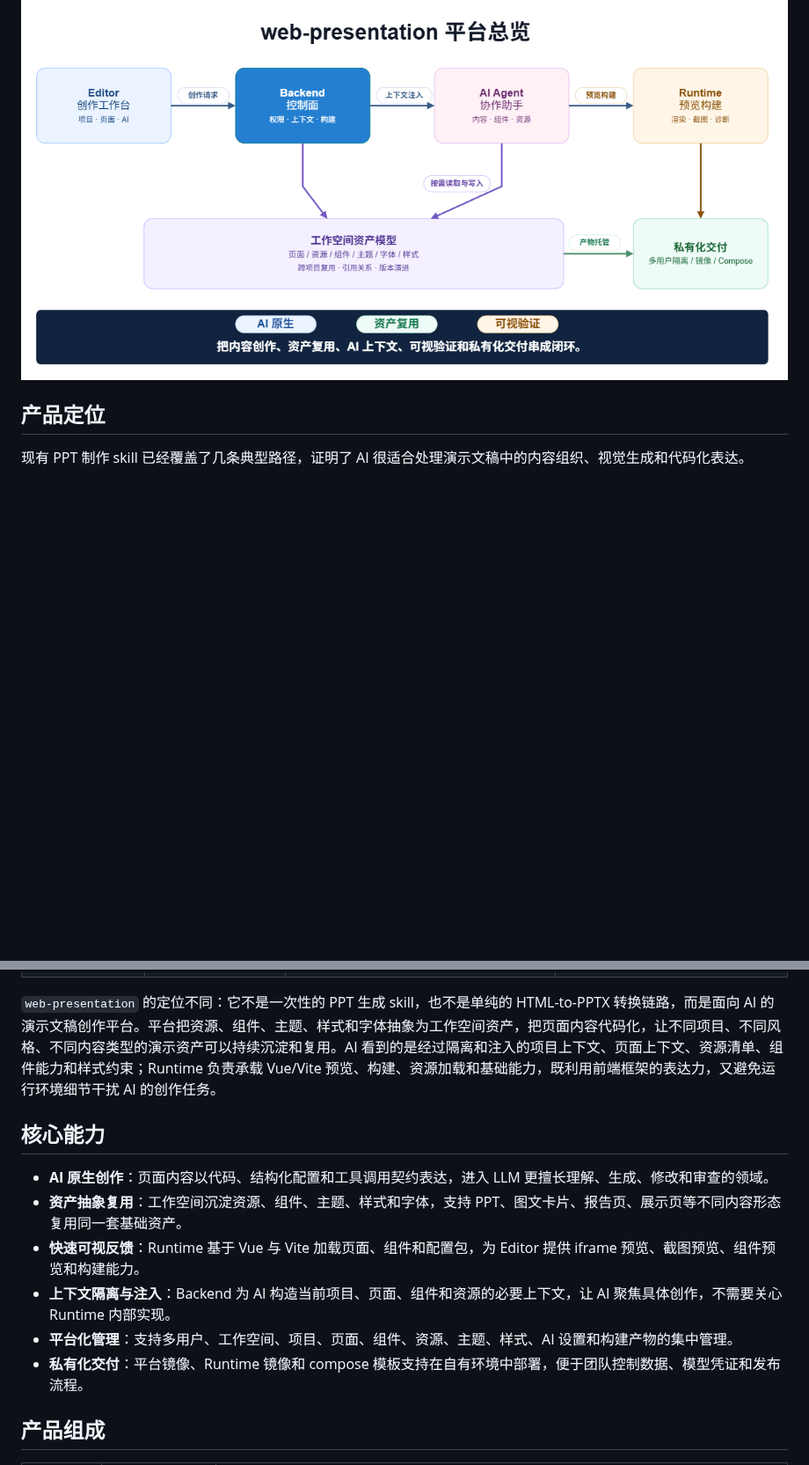
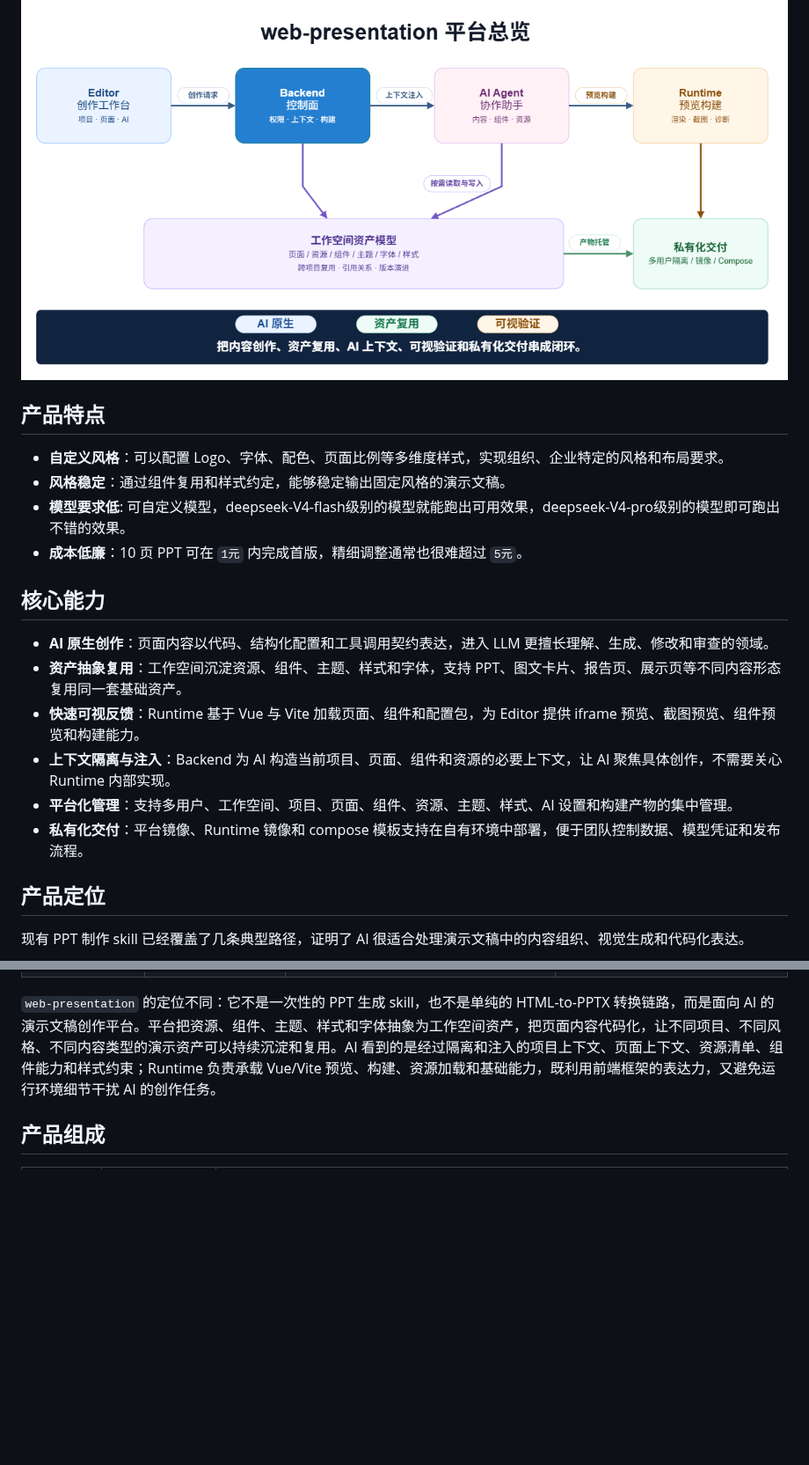
Before and after one commit to LLMxPM/web-presentation, a Markdown page: README.md, 2 parts joined by grey strips. Shown at 88% size. Rendered like a GitHub page; blank space fills up the shorter version.

```diff
--- a/README.md
+++ b/README.md
@@ -3,6 +3,22 @@
 `web-presentation` 是一个面向 AI 的演示文稿创作平台，用于创作 PPT、图文卡片、专题报告页、数据解读页等视觉化内容。平台把页面内容代码化，把资源、组件、主题和样式沉淀为可复用资产，再通过 Vue、Vite 和 Runtime 预览链路提供快速反馈，让 AI 更适合参与内容生成、结构调整、样式改写和多场景复用。
 
 ![平台产品总览图](./docs/assets/平台总览.png)
+
+## 产品特点
+
+- **自定义风格**：可以配置 Logo、字体、配色、页面比例等多维度样式，实现组织、企业特定的风格和布局要求。
+- **风格稳定**：通过组件复用和样式约定，能够稳定输出固定风格的演示文稿。
+- **模型要求低**: 可自定义模型，deepseek-V4-flash级别的模型就能跑出可用效果，deepseek-V4-pro级别的模型即可跑出不错的效果。
+- **成本低廉**：10 页 PPT 可在 `1元` 内完成首版，精细调整通常也很难超过 `5元`。
+
+## 核心能力
+
+- **AI 原生创作**：页面内容以代码、结构化配置和工具调用契约表达，进入 LLM 更擅长理解、生成、修改和审查的领域。
+- **资产抽象复用**：工作空间沉淀资源、组件、主题、样式和字体，支持 PPT、图文卡片、报告页、展示页等不同内容形态复用同一套基础资产。
+- **快速可视反馈**：Runtime 基于 Vue 与 Vite 加载页面、组件和配置包，为 Editor 提供 iframe 预览、截图预览、组件预览和构建能力。
+- **上下文隔离与注入**：Backend 为 AI 构造当前项目、页面、组件和资源的必要上下文，让 AI 聚焦具体创作，不需要关心 Runtime 内部实现。
+- **平台化管理**：支持多用户、工作空间、项目、页面、组件、资源、主题、样式、AI 设置和构建产物的集中管理。
+- **私有化交付**：平台镜像、Runtime 镜像和 compose 模板支持在自有环境中部署，便于团队控制数据、模型凭证和发布流程。
 
 ## 产品定位
 
@@ -17,14 +33,7 @@
 
 `web-presentation` 的定位不同：它不是一次性的 PPT 生成 skill，也不是单纯的 HTML-to-PPTX 转换链路，而是面向 AI 的演示文稿创作平台。平台把资源、组件、主题、样式和字体抽象为工作空间资产，把页面内容代码化，让不同项目、不同风格、不同内容类型的演示资产可以持续沉淀和复用。AI 看到的是经过隔离和注入的项目上下文、页面上下文、资源清单、组件能力和样式约束；Runtime 负责承载 Vue/Vite 预览、构建、资源加载和基础能力，既利用前端框架的表达力，又避免运行环境细节干扰 AI 的创作任务。
 
-## 核心能力
 
-- **AI 原生创作**：页面内容以代码、结构化配置和工具调用契约表达，进入 LLM 更擅长理解、生成、修改和审查的领域。
-- **资产抽象复用**：工作空间沉淀资源、组件、主题、样式和字体，支持 PPT、图文卡片、报告页、展示页等不同内容形态复用同一套基础资产。
-- **快速可视反馈**：Runtime 基于 Vue 与 Vite 加载页面、组件和配置包，为 Editor 提供 iframe 预览、截图预览、组件预览和构建能力。
-- **上下文隔离与注入**：Backend 为 AI 构造当前项目、页面、组件和资源的必要上下文，让 AI 聚焦具体创作，不需要关心 Runtime 内部实现。
-- **平台化管理**：支持多用户、工作空间、项目、页面、组件、资源、主题、样式、AI 设置和构建产物的集中管理。
-- **私有化交付**：平台镜像、Runtime 镜像和 compose 模板支持在自有环境中部署，便于团队控制数据、模型凭证和发布流程。
 
 ## 产品组成
 
```
Also changed, not shown: other parts of README.md (+10 -7 lines), docs/assets/成果展示.png (added).
